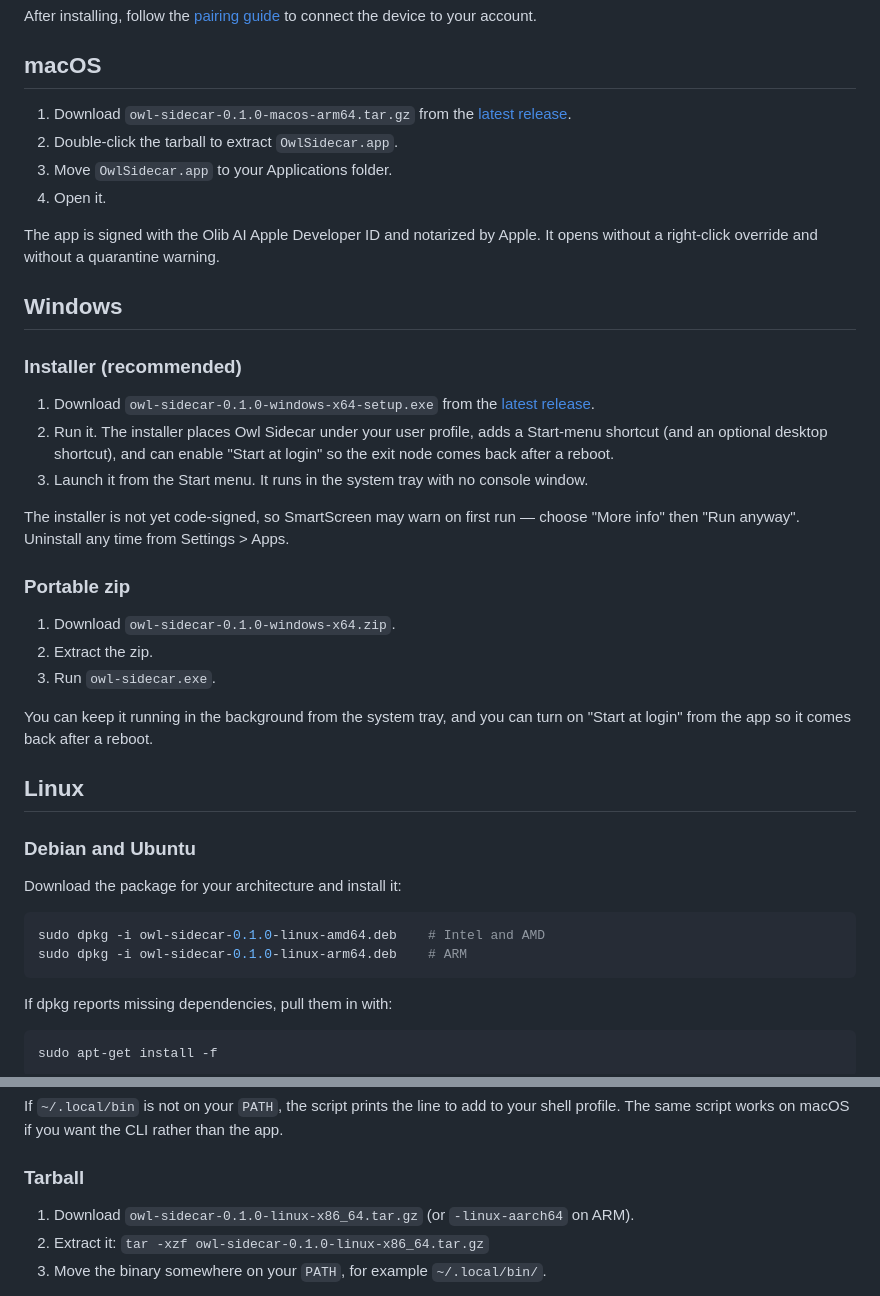
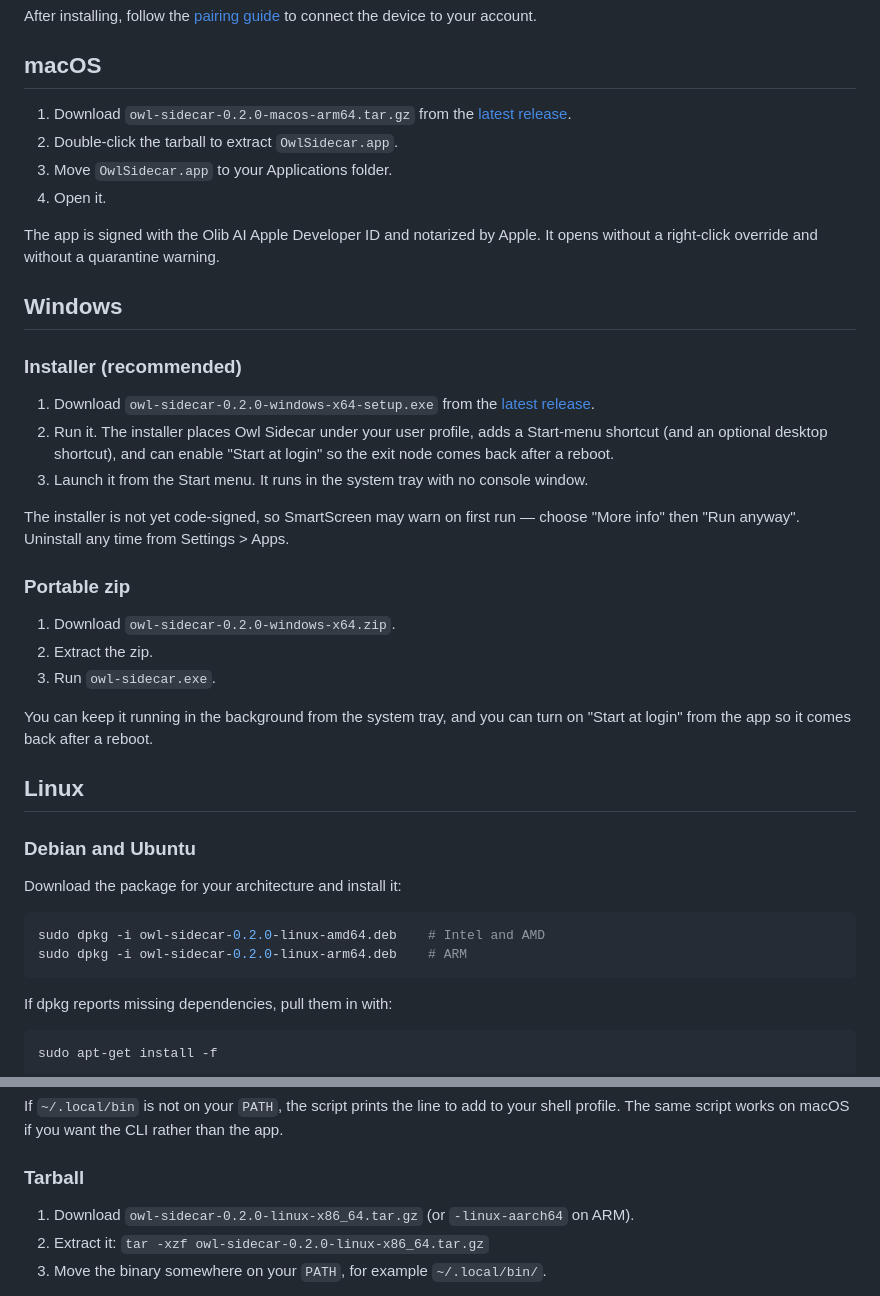
Before and after one commit to Olib-AI/owl-sidecar, a Markdown page: docs/installation.md, 2 parts joined by grey strips. Rendered like a GitHub page.

Commit message:
docs: point install instructions at 0.2.0 [skip ci]

````diff
--- a/docs/installation.md
+++ b/docs/installation.md
@@ -8,7 +8,7 @@ to your account.
 
 ## macOS
 
-1. Download `owl-sidecar-0.1.0-macos-arm64.tar.gz` from the [latest release](https://github.com/Olib-AI/owl-sidecar/releases/latest).
+1. Download `owl-sidecar-0.2.0-macos-arm64.tar.gz` from the [latest release](https://github.com/Olib-AI/owl-sidecar/releases/latest).
 2. Double-click the tarball to extract `OwlSidecar.app`.
 3. Move `OwlSidecar.app` to your Applications folder.
 4. Open it.
@@ -20,7 +20,7 @@ opens without a right-click override and without a quarantine warning.
 
 ### Installer (recommended)
 
-1. Download `owl-sidecar-0.1.0-windows-x64-setup.exe` from the [latest release](https://github.com/Olib-AI/owl-sidecar/releases/latest).
+1. Download `owl-sidecar-0.2.0-windows-x64-setup.exe` from the [latest release](https://github.com/Olib-AI/owl-sidecar/releases/latest).
 2. Run it. The installer places Owl Sidecar under your user profile, adds a
    Start-menu shortcut (and an optional desktop shortcut), and can enable
    "Start at login" so the exit node comes back after a reboot.
@@ -31,7 +31,7 @@ choose "More info" then "Run anyway". Uninstall any time from Settings > Apps.
 
 ### Portable zip
 
-1. Download `owl-sidecar-0.1.0-windows-x64.zip`.
+1. Download `owl-sidecar-0.2.0-windows-x64.zip`.
 2. Extract the zip.
 3. Run `owl-sidecar.exe`.
 
@@ -45,8 +45,8 @@ on "Start at login" from the app so it comes back after a reboot.
 Download the package for your architecture and install it:
 
 ```sh
-sudo dpkg -i owl-sidecar-0.1.0-linux-amd64.deb    # Intel and AMD
-sudo dpkg -i owl-sidecar-0.1.0-linux-arm64.deb    # ARM
+sudo dpkg -i owl-sidecar-0.2.0-linux-amd64.deb    # Intel and AMD
+sudo dpkg -i owl-sidecar-0.2.0-linux-arm64.deb    # ARM
 ```
 
 If dpkg reports missing dependencies, pull them in with:
@@ -78,8 +78,8 @@ than the app.
 
 ### Tarball
 
-1. Download `owl-sidecar-0.1.0-linux-x86_64.tar.gz` (or `-linux-aarch64` on ARM).
-2. Extract it: `tar -xzf owl-sidecar-0.1.0-linux-x86_64.tar.gz`
+1. Download `owl-sidecar-0.2.0-linux-x86_64.tar.gz` (or `-linux-aarch64` on ARM).
+2. Extract it: `tar -xzf owl-sidecar-0.2.0-linux-x86_64.tar.gz`
 3. Move the binary somewhere on your `PATH`, for example `~/.local/bin/`.
 
 The Linux build is a command-line binary with no desktop GUI, built for
````
Also changed, not shown: README.md (+4 -4 lines).
